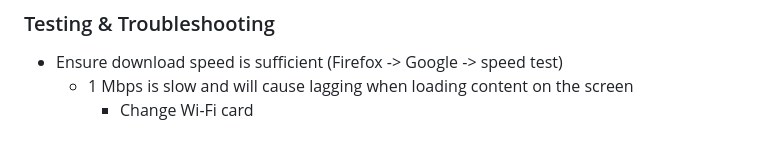
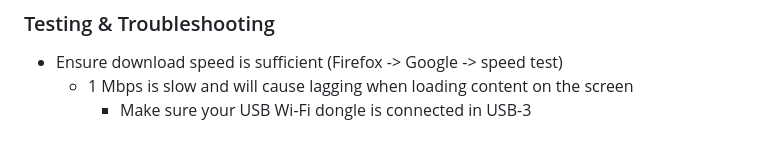
Before and after one commit to undoLogic/digi-display, a Markdown page: README.md, the part around the change. Rendered like a GitHub page.

Commit message:
troubleshooting

```diff
--- a/README.md
+++ b/README.md
@@ -104,4 +104,4 @@ Right click on the desktop background and choose **Desktop Preferences**
 ### Testing & Troubleshooting
 - Ensure download speed is sufficient (Firefox -> Google -> speed test)
   - 1 Mbps is slow and will cause lagging when loading content on the screen
-    - Change Wi-Fi card
+    - Make sure your USB Wi-Fi dongle is connected in USB-3
```
